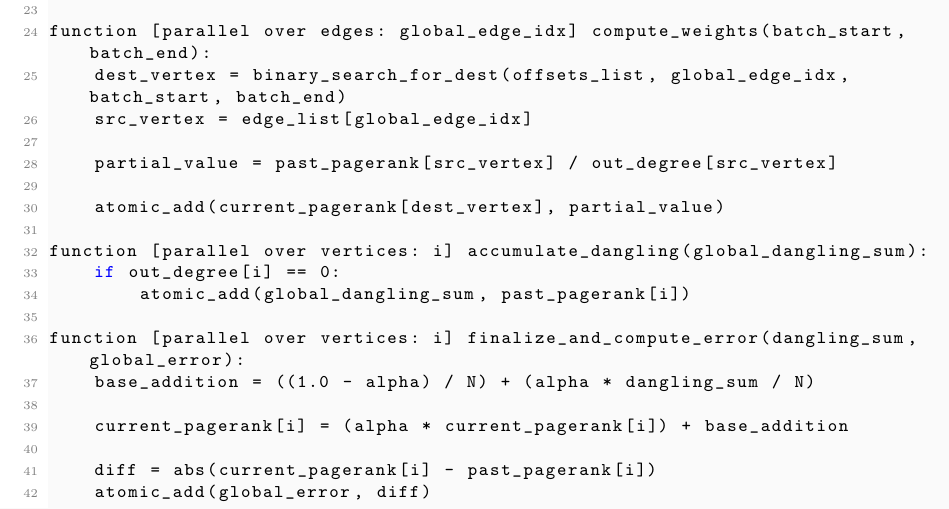
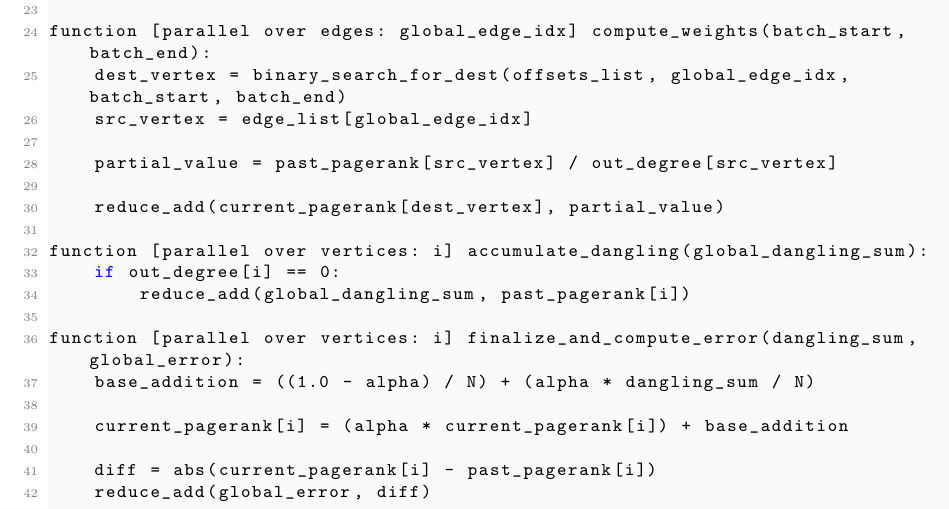
Before and after one commit to crestfallnatwork/marga, a LaTeX document (docs/pagerank.tex): part of page 3 of 4, cut so that both start at the same text. Compiled offline with pdfLaTeX.

Commit message:
pagerank: fixed typo in docs

```diff
--- a/docs/pagerank.tex
+++ b/docs/pagerank.tex
@@ -27,7 +27,7 @@
     showstringspaces=false,
     showtabs=false,
     tabsize=4,
-    morekeywords={function, parallel, over, with, steps, of, call, if, while, atomic_add, swap, min, abs, gpu_barrier}
+    morekeywords={function, parallel, over, with, steps, of, call, if, while, reduce_add, swap, min, abs, gpu_barrier}
 }
 
 \title{PageRank: Problem Statement and Computation}
@@ -123,11 +123,11 @@ function [parallel over edges: global_edge_idx] compute_weights(batch_start, bat
 
     partial_value = past_pagerank[src_vertex] / out_degree[src_vertex]
 
-    atomic_add(current_pagerank[dest_vertex], partial_value)
+    reduce_add(current_pagerank[dest_vertex], partial_value)
 
 function [parallel over vertices: i] accumulate_dangling(global_dangling_sum):
     if out_degree[i] == 0:
-        atomic_add(global_dangling_sum, past_pagerank[i])
+        reduce_add(global_dangling_sum, past_pagerank[i])
 
 function [parallel over vertices: i] finalize_and_compute_error(dangling_sum, global_error):
     base_addition = ((1.0 - alpha) / N) + (alpha * dangling_sum / N)
@@ -135,7 +135,7 @@ function [parallel over vertices: i] finalize_and_compute_error(dangling_sum, gl
     current_pagerank[i] = (alpha * current_pagerank[i]) + base_addition
 
     diff = abs(current_pagerank[i] - past_pagerank[i])
-    atomic_add(global_error, diff)
+    reduce_add(global_error, diff)
 
     past_pagerank[i] = 0.0
 
```
